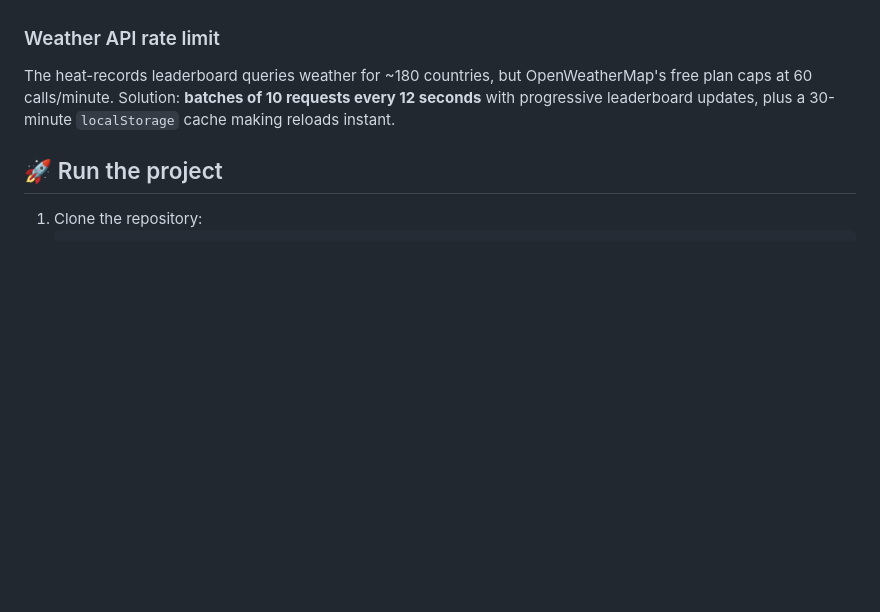
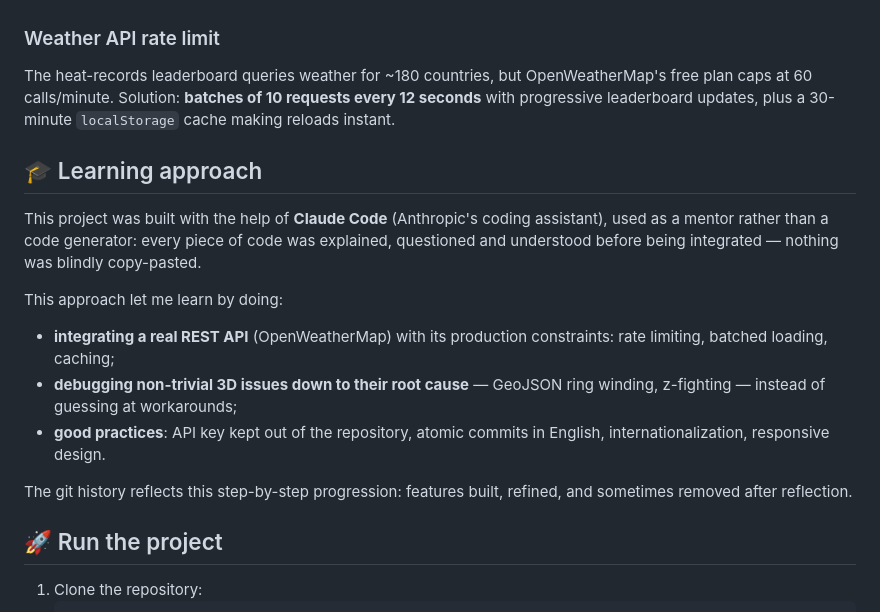
Before and after one commit to youvastreet/globe-meteo, a Markdown page: README.en.md, the part around the change. Drawn GitHub-style; blank space fills up the shorter version.

```diff
--- a/README.en.md
+++ b/README.en.md
@@ -42,6 +42,18 @@ At very low altitude, the sphere mesh "pokes" through the country polygons: dark
 ### Weather API rate limit
 The heat-records leaderboard queries weather for ~180 countries, but OpenWeatherMap's free plan caps at 60 calls/minute. Solution: **batches of 10 requests every 12 seconds** with progressive leaderboard updates, plus a 30-minute `localStorage` cache making reloads instant.
 
+## 🎓 Learning approach
+
+This project was built with the help of **Claude Code** (Anthropic's coding assistant), used as a mentor rather than a code generator: every piece of code was explained, questioned and understood before being integrated — nothing was blindly copy-pasted.
+
+This approach let me learn by doing:
+
+- **integrating a real REST API** (OpenWeatherMap) with its production constraints: rate limiting, batched loading, caching;
+- **debugging non-trivial 3D issues down to their root cause** — GeoJSON ring winding, z-fighting — instead of guessing at workarounds;
+- **good practices**: API key kept out of the repository, atomic commits in English, internationalization, responsive design.
+
+The git history reflects this step-by-step progression: features built, refined, and sometimes removed after reflection.
+
 ## 🚀 Run the project
 
 1. Clone the repository:
```
Also changed, not shown: README.md (+12 -0 lines).
